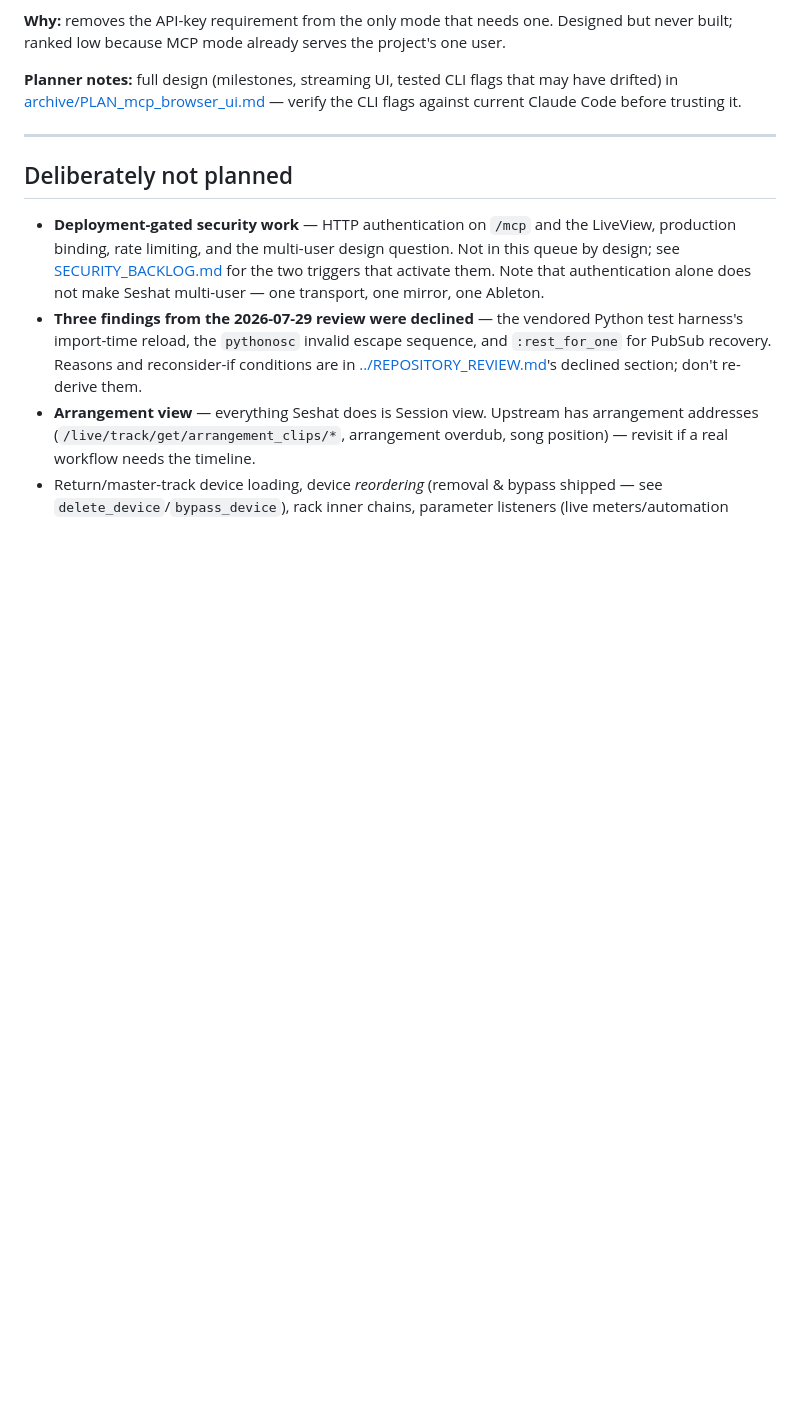
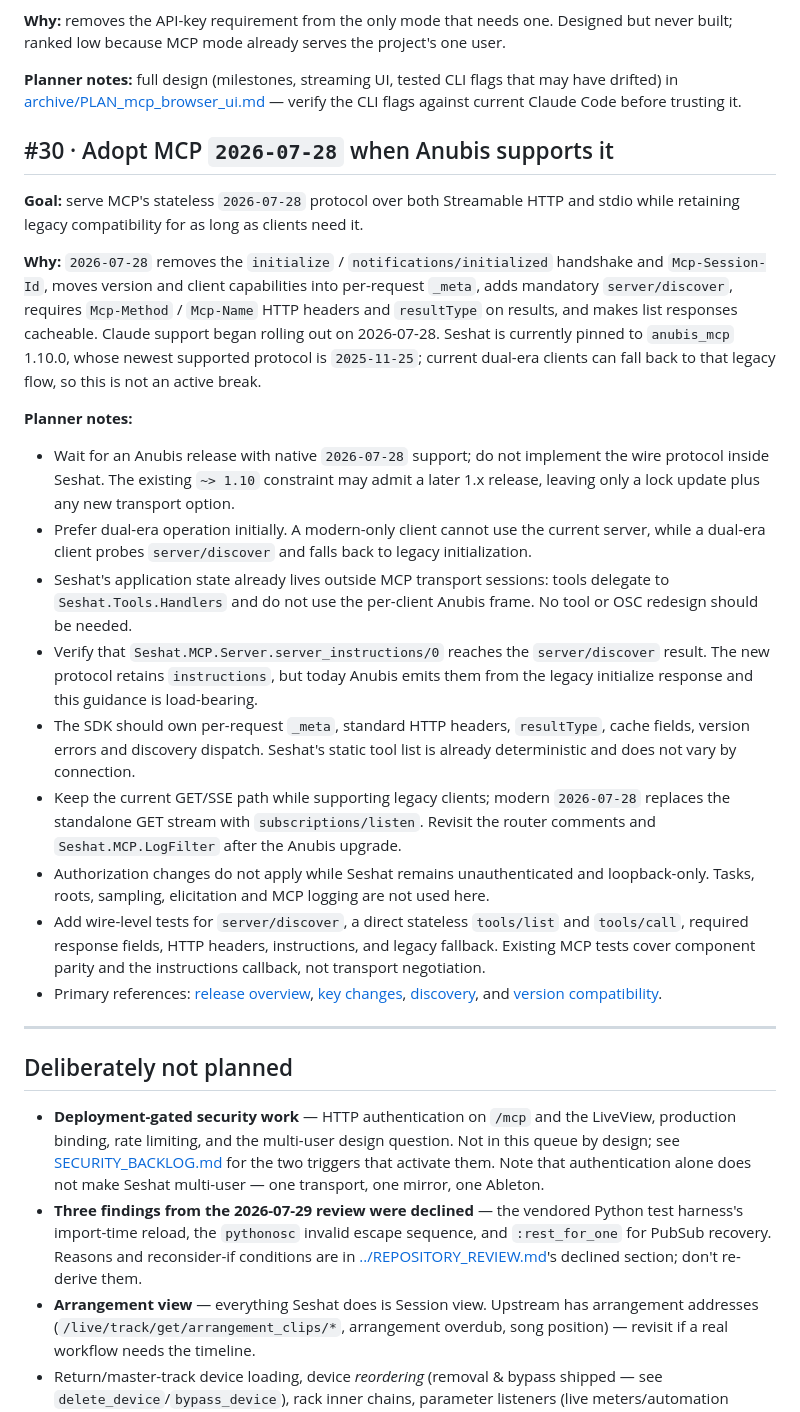
Before and after one commit to jpatricknola/seshat, a Markdown page: docs/ROADMAP.md, the part around the change. Drawn GitHub-style; blank space fills up the shorter version.

Commit message:
roadmap entry for stateless mcp

```diff
--- a/docs/ROADMAP.md
+++ b/docs/ROADMAP.md
@@ -633,6 +633,55 @@ that may have drifted) in
 [archive/PLAN_mcp_browser_ui.md](archive/PLAN_mcp_browser_ui.md) — verify the
 CLI flags against current Claude Code before trusting it.
 
+## #30 · Adopt MCP `2026-07-28` when Anubis supports it
+
+**Goal:** serve MCP's stateless `2026-07-28` protocol over both Streamable HTTP
+and stdio while retaining legacy compatibility for as long as clients need it.
+
+**Why:** `2026-07-28` removes the `initialize` / `notifications/initialized`
+handshake and `Mcp-Session-Id`, moves version and client capabilities into
+per-request `_meta`, adds mandatory `server/discover`, requires
+`Mcp-Method` / `Mcp-Name` HTTP headers and `resultType` on results, and makes
+list responses cacheable. Claude support began rolling out on 2026-07-28.
+Seshat is currently pinned to `anubis_mcp` 1.10.0, whose newest supported
+protocol is `2025-11-25`; current dual-era clients can fall back to that legacy
+flow, so this is not an active break.
+
+**Planner notes:**
+- Wait for an Anubis release with native `2026-07-28` support; do not implement
+  the wire protocol inside Seshat. The existing `~> 1.10` constraint may admit
+  a later 1.x release, leaving only a lock update plus any new transport option.
+- Prefer dual-era operation initially. A modern-only client cannot use the
+  current server, while a dual-era client probes `server/discover` and falls
+  back to legacy initialization.
+- Seshat's application state already lives outside MCP transport sessions:
+  tools delegate to `Seshat.Tools.Handlers` and do not use the per-client Anubis
+  frame. No tool or OSC redesign should be needed.
+- Verify that `Seshat.MCP.Server.server_instructions/0` reaches the
+  `server/discover` result. The new protocol retains `instructions`, but today
+  Anubis emits them from the legacy initialize response and this guidance is
+  load-bearing.
+- The SDK should own per-request `_meta`, standard HTTP headers, `resultType`,
+  cache fields, version errors and discovery dispatch. Seshat's static tool
+  list is already deterministic and does not vary by connection.
+- Keep the current GET/SSE path while supporting legacy clients; modern
+  `2026-07-28` replaces the standalone GET stream with
+  `subscriptions/listen`. Revisit the router comments and
+  `Seshat.MCP.LogFilter` after the Anubis upgrade.
+- Authorization changes do not apply while Seshat remains unauthenticated and
+  loopback-only. Tasks, roots, sampling, elicitation and MCP logging are not
+  used here.
+- Add wire-level tests for `server/discover`, a direct stateless `tools/list`
+  and `tools/call`, required response fields, HTTP headers, instructions, and
+  legacy fallback. Existing MCP tests cover component parity and the
+  instructions callback, not transport negotiation.
+- Primary references:
+  [release overview](https://blog.modelcontextprotocol.io/posts/2026-07-28/),
+  [key changes](https://modelcontextprotocol.io/specification/2026-07-28/changelog),
+  [discovery](https://modelcontextprotocol.io/specification/2026-07-28/server/discover),
+  and
+  [version compatibility](https://modelcontextprotocol.io/specification/2026-07-28/basic/versioning).
+
 
 ---
 
```
